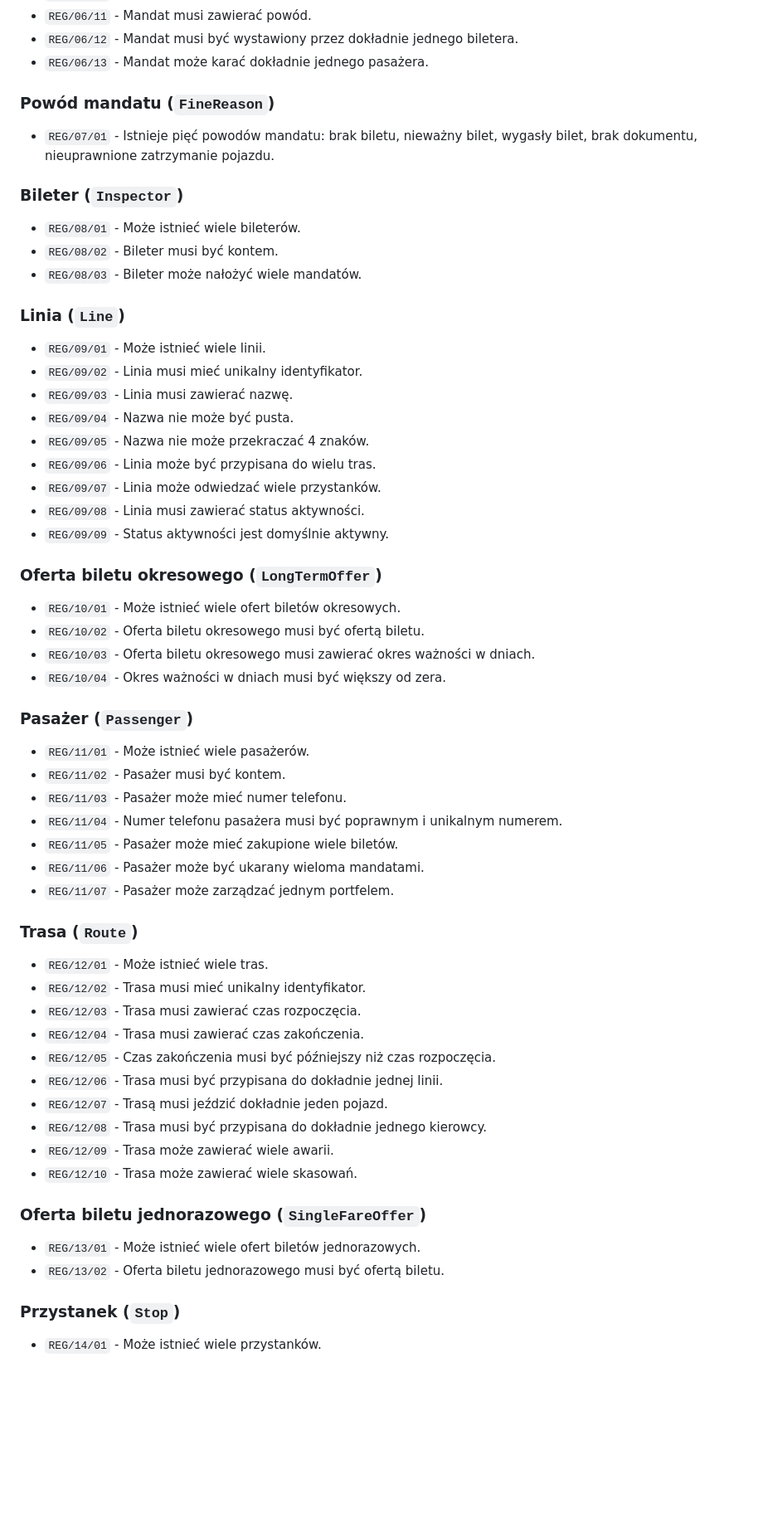
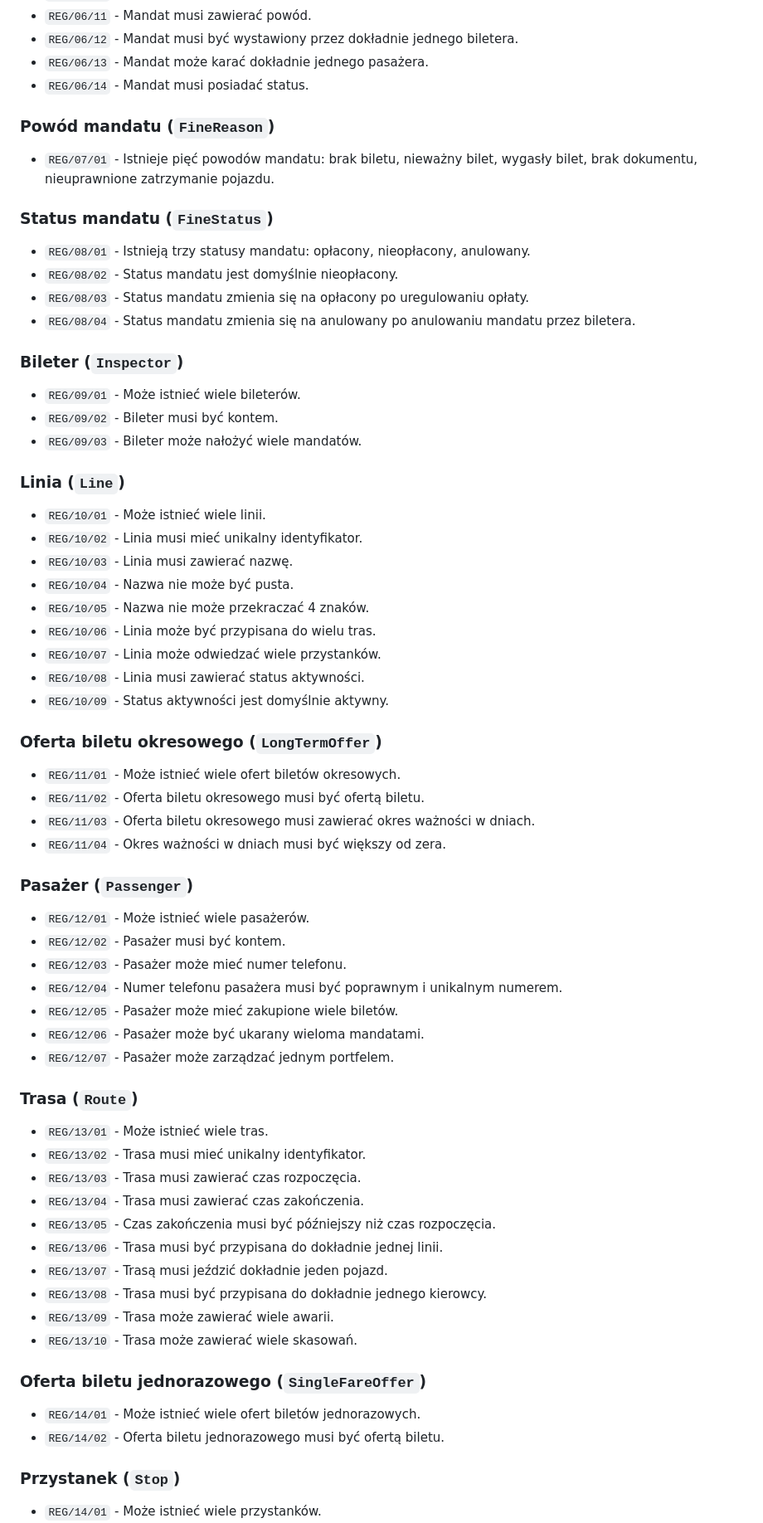
Before and after one commit to PWR-ACS-SE-24/SoftwareSystemDesign, a Markdown page: documentation/course/E1.md, the part around the change printed below. Shown: that part at 83% size. Rendered like a GitHub page; blank space fills up the shorter version.

```diff
--- a/documentation/course/E1.md
+++ b/documentation/course/E1.md
@@ -413,63 +448,71 @@ Reguły zostały podzielone według encji, których dotyczą oraz są uporządko
 - `REG/06/11` - Mandat musi zawierać powód.
 - `REG/06/12` - Mandat musi być wystawiony przez dokładnie jednego biletera.
 - `REG/06/13` - Mandat może karać dokładnie jednego pasażera.
+- `REG/06/14` - Mandat musi posiadać status.
 
 ### Powód mandatu (`FineReason`)
 
 - `REG/07/01` - Istnieje pięć powodów mandatu: brak biletu, nieważny bilet, wygasły bilet, brak dokumentu, nieuprawnione zatrzymanie pojazdu.
 
+### Status mandatu (`FineStatus`)
+
+- `REG/08/01` - Istnieją trzy statusy mandatu: opłacony, nieopłacony, anulowany.
+- `REG/08/02` - Status mandatu jest domyślnie nieopłacony.
+- `REG/08/03` - Status mandatu zmienia się na opłacony po uregulowaniu opłaty.
+- `REG/08/04` - Status mandatu zmienia się na anulowany po anulowaniu mandatu przez biletera.
+
 ### Bileter (`Inspector`)
 
-- `REG/08/01` - Może istnieć wiele bileterów.
-- `REG/08/02` - Bileter musi być kontem.
-- `REG/08/03` - Bileter może nałożyć wiele mandatów.
+- `REG/09/01` - Może istnieć wiele bileterów.
+- `REG/09/02` - Bileter musi być kontem.
+- `REG/09/03` - Bileter może nałożyć wiele mandatów.
 
 ### Linia (`Line`)
 
-- `REG/09/01` - Może istnieć wiele linii.
-- `REG/09/02` - Linia musi mieć unikalny identyfikator.
-- `REG/09/03` - Linia musi zawierać nazwę.
-- `REG/09/04` - Nazwa nie może być pusta.
-- `REG/09/05` - Nazwa nie może przekraczać 4 znaków.
-- `REG/09/06` - Linia może być przypisana do wielu tras.
-- `REG/09/07` - Linia może odwiedzać wiele przystanków.
-- `REG/09/08` - Linia musi zawierać status aktywności.
-- `REG/09/09` - Status aktywności jest domyślnie aktywny.
+- `REG/10/01` - Może istnieć wiele linii.
+- `REG/10/02` - Linia musi mieć unikalny identyfikator.
+- `REG/10/03` - Linia musi zawierać nazwę.
+- `REG/10/04` - Nazwa nie może być pusta.
+- `REG/10/05` - Nazwa nie może przekraczać 4 znaków.
+- `REG/10/06` - Linia może być przypisana do wielu tras.
+- `REG/10/07` - Linia może odwiedzać wiele przystanków.
+- `REG/10/08` - Linia musi zawierać status aktywności.
+- `REG/10/09` - Status aktywności jest domyślnie aktywny.
 
 ### Oferta biletu okresowego (`LongTermOffer`)
 
-- `REG/10/01` - Może istnieć wiele ofert biletów okresowych.
-- `REG/10/02` - Oferta biletu okresowego musi być ofertą biletu.
-- `REG/10/03` - Oferta biletu okresowego musi zawierać okres ważności w dniach.
-- `REG/10/04` - Okres ważności w dniach musi być większy od zera.
+- `REG/11/01` - Może istnieć wiele ofert biletów okresowych.
+- `REG/11/02` - Oferta biletu okresowego musi być ofertą biletu.
+- `REG/11/03` - Oferta biletu okresowego musi zawierać okres ważności w dniach.
+- `REG/11/04` - Okres ważności w dniach musi być większy od zera.
 
 ### Pasażer (`Passenger`)
 
-- `REG/11/01` - Może istnieć wiele pasażerów.
-- `REG/11/02` - Pasażer musi być kontem.
-- `REG/11/03` - Pasażer może mieć numer telefonu.
-- `REG/11/04` - Numer telefonu pasażera musi być poprawnym i unikalnym numerem.
-- `REG/11/05` - Pasażer może mieć zakupione wiele biletów.
-- `REG/11/06` - Pasażer może być ukarany wieloma mandatami.
-- `REG/11/07` - Pasażer może zarządzać jednym portfelem.
+- `REG/12/01` - Może istnieć wiele pasażerów.
+- `REG/12/02` - Pasażer musi być kontem.
+- `REG/12/03` - Pasażer może mieć numer telefonu.
+- `REG/12/04` - Numer telefonu pasażera musi być poprawnym i unikalnym numerem.
+- `REG/12/05` - Pasażer może mieć zakupione wiele biletów.
+- `REG/12/06` - Pasażer może być ukarany wieloma mandatami.
+- `REG/12/07` - Pasażer może zarządzać jednym portfelem.
 
 ### Trasa (`Route`)
 
-- `REG/12/01` - Może istnieć wiele tras.
-- `REG/12/02` - Trasa musi mieć unikalny identyfikator.
-- `REG/12/03` - Trasa musi zawierać czas rozpoczęcia.
-- `REG/12/04` - Trasa musi zawierać czas zakończenia.
-- `REG/12/05` - Czas zakończenia musi być późniejszy niż czas rozpoczęcia.
-- `REG/12/06` - Trasa musi być przypisana do dokładnie jednej linii.
-- `REG/12/07` - Trasą musi jeździć dokładnie jeden pojazd.
-- `REG/12/08` - Trasa musi być przypisana do dokładnie jednego kierowcy.
-- `REG/12/09` - Trasa może zawierać wiele awarii.
-- `REG/12/10` - Trasa może zawierać wiele skasowań.
+- `REG/13/01` - Może istnieć wiele tras.
+- `REG/13/02` - Trasa musi mieć unikalny identyfikator.
+- `REG/13/03` - Trasa musi zawierać czas rozpoczęcia.
+- `REG/13/04` - Trasa musi zawierać czas zakończenia.
+- `REG/13/05` - Czas zakończenia musi być późniejszy niż czas rozpoczęcia.
+- `REG/13/06` - Trasa musi być przypisana do dokładnie jednej linii.
+- `REG/13/07` - Trasą musi jeździć dokładnie jeden pojazd.
+- `REG/13/08` - Trasa musi być przypisana do dokładnie jednego kierowcy.
+- `REG/13/09` - Trasa może zawierać wiele awarii.
+- `REG/13/10` - Trasa może zawierać wiele skasowań.
 
 ### Oferta biletu jednorazowego (`SingleFareOffer`)
 
-- `REG/13/01` - Może istnieć wiele ofert biletów jednorazowych.
-- `REG/13/02` - Oferta biletu jednorazowego musi być ofertą biletu.
+- `REG/14/01` - Może istnieć wiele ofert biletów jednorazowych.
+- `REG/14/02` - Oferta biletu jednorazowego musi być ofertą biletu.
 
 ### Przystanek (`Stop`)
 
```
Also changed, not shown: other parts of documentation/course/E1.md (+87 -52 lines).
